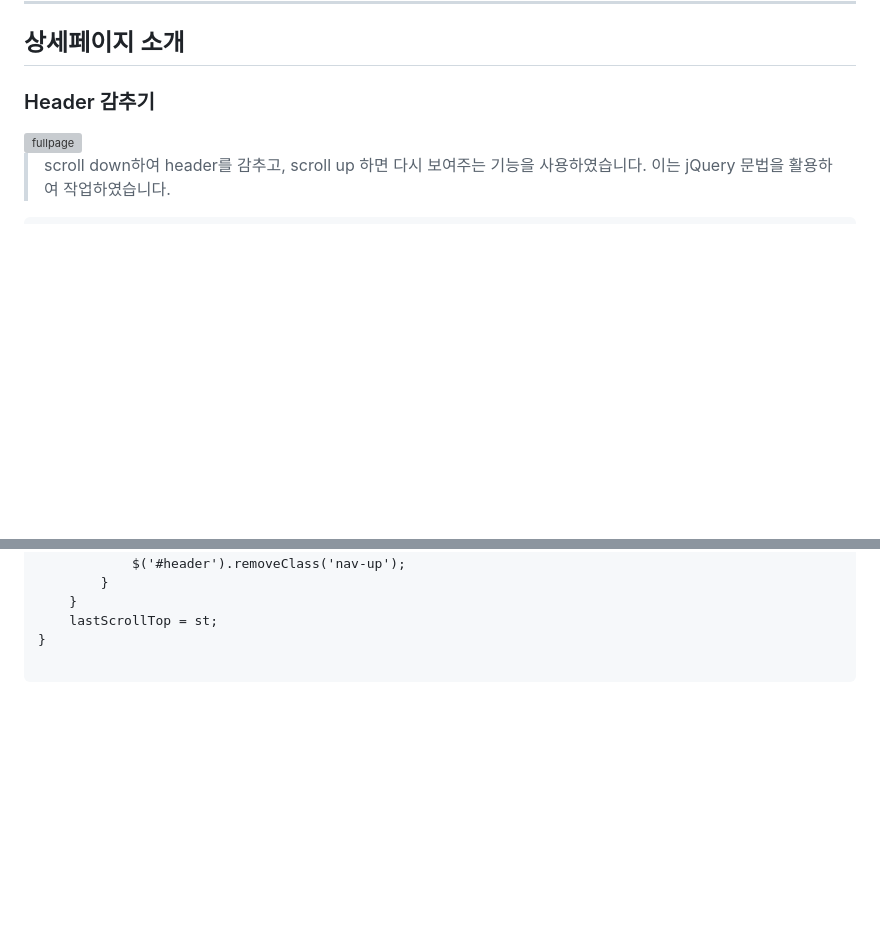
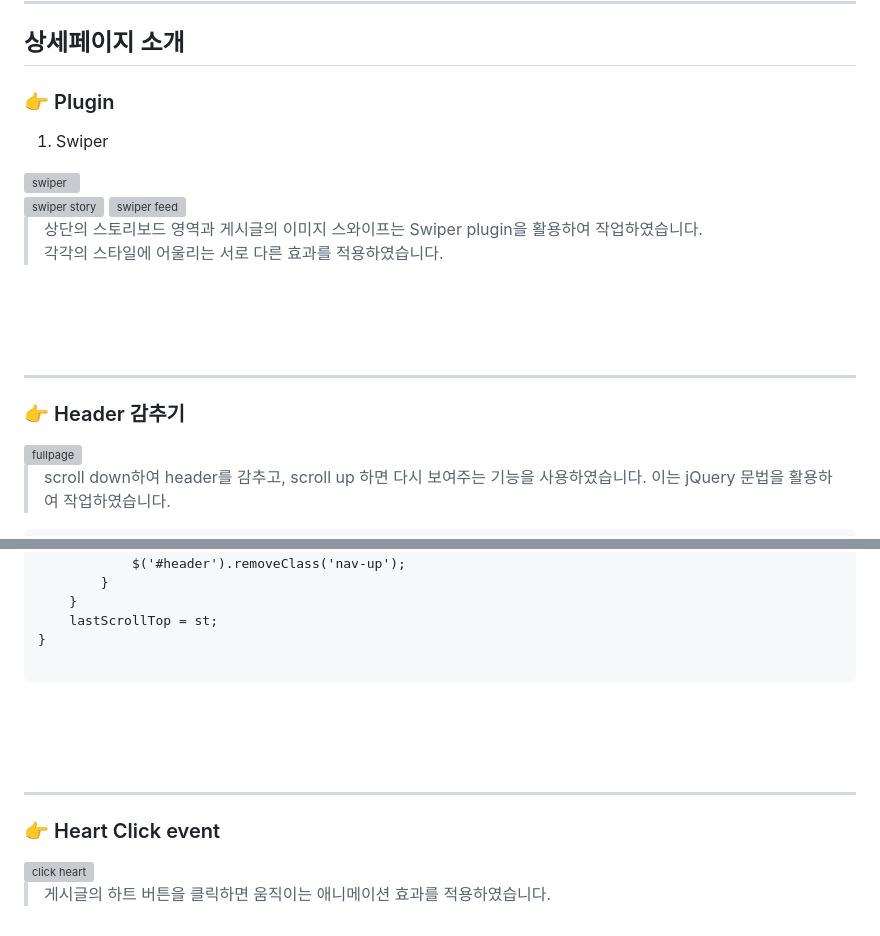
Before and after one commit to yunyungu/rovend, a Markdown page: README.md, 2 parts joined by grey strips. GitHub-like rendering; blank space fills up the shorter version; grey boxes are pictures that could not be loaded.

````diff
--- a/README.md
+++ b/README.md
@@ -74,7 +74,24 @@
 
 ## 상세페이지 소개
 
-### Header 감추기
+### :point_right: Plugin
+
+1. Swiper
+
+<img width="300" alt="swiper" src="https://github.com/yunyungu/yunyungu.github.io/assets/157336396/2d3104b9-2a3a-4f90-a2b9-c49f2aff68aa">
+<br>
+<img width="400" alt="swiper story" src="https://github.com/yunyungu/rovend/assets/157336396/f34a8b69-a652-4cb5-964a-dc9af361a0b1">
+<img width="400" alt="swiper feed" src="https://github.com/yunyungu/rovend/assets/157336396/4006ce81-fdc4-4f3e-bccf-4151b1983e3a">
+
+> 상단의 스토리보드 영역과 게시글의 이미지 스와이프는 Swiper plugin을 활용하여 작업하였습니다.<br>
+> 각각의 스타일에 어울리는 서로 다른 효과를 적용하였습니다.
+
+
+<br><br><br>
+
+---
+
+### :point_right: Header 감추기
 
 <img width="400" alt="fullpage" src="https://github.com/yunyungu/rovend/assets/157336396/f94c1852-dc17-4cd5-bfad-ef7ef4880474">
 
@@ -116,3 +133,13 @@ function hasScrolled() {
 }
 
 ```
+
+<br><br><br>
+
+---
+
+### :point_right: Heart Click event
+
+<img width="400" alt="click heart" src="https://github.com/yunyungu/rovend/assets/157336396/8d07f19b-9b9c-4889-94f6-85e1094b173f">
+
+> 게시글의 하트 버튼을 클릭하면 움직이는 애니메이션 효과를 적용하였습니다.
````
